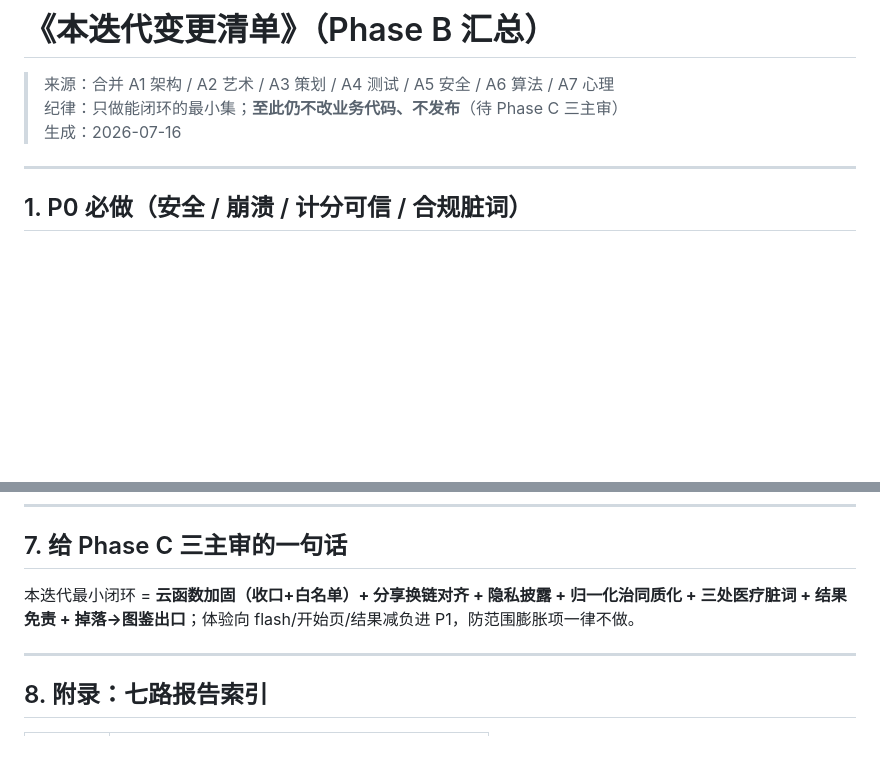
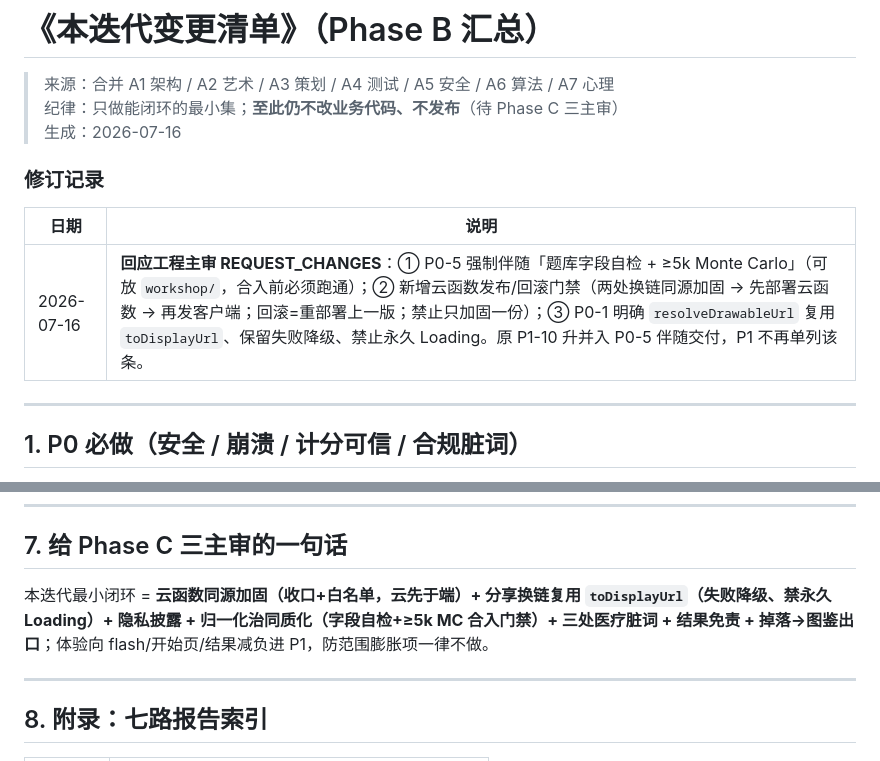
Before and after one commit to answerchen3/dos-quiz, a Markdown page: workshop/docs/iteration-changelog-phase-b.md, 2 parts joined by grey strips. GitHub-like rendering; blank space fills up the shorter version.

```diff
--- a/workshop/docs/iteration-changelog-phase-b.md
+++ b/workshop/docs/iteration-changelog-phase-b.md
@@ -3,6 +3,12 @@
 > 来源：合并 A1 架构 / A2 艺术 / A3 策划 / A4 测试 / A5 安全 / A6 算法 / A7 心理
 > 纪律：只做能闭环的最小集；**至此仍不改业务代码、不发布**（待 Phase C 三主审）
 > 生成：2026-07-16
+
+### 修订记录
+
+| 日期 | 说明 |
+|------|------|
+| 2026-07-16 | **回应工程主审 REQUEST_CHANGES**：① P0-5 强制伴随「题库字段自检 + ≥5k Monte Carlo」（可放 `workshop/`，合入前必须跑通）；② 新增云函数发布/回滚门禁（两处换链同源加固 → 先部署云函数 → 再发客户端；回滚=重部署上一版；禁止只加固一份）；③ P0-1 明确 `resolveDrawableUrl` 复用 `toDisplayUrl`、保留失败降级、禁止永久 Loading。原 P1-10 升并入 P0-5 伴随交付，P1 不再单列该条。 |
 
 ---
 
@@ -146,7 +161,7 @@
 
 ## 7. 给 Phase C 三主审的一句话
 
-本迭代最小闭环 = **云函数加固（收口+白名单）+ 分享换链对齐 + 隐私披露 + 归一化治同质化 + 三处医疗脏词 + 结果免责 + 掉落→图鉴出口**；体验向 flash/开始页/结果减负进 P1，防范围膨胀项一律不做。
+本迭代最小闭环 = **云函数同源加固（收口+白名单，云先于端）+ 分享换链复用 `toDisplayUrl`（失败降级、禁永久 Loading）+ 隐私披露 + 归一化治同质化（字段自检+≥5k MC 合入门禁）+ 三处医疗脏词 + 结果免责 + 掉落→图鉴出口**；体验向 flash/开始页/结果减负进 P1，防范围膨胀项一律不做。
 
 ---
 
```
Also changed, not shown: other parts of workshop/docs/iteration-changelog-phase-b.md (+39 -30 lines).
